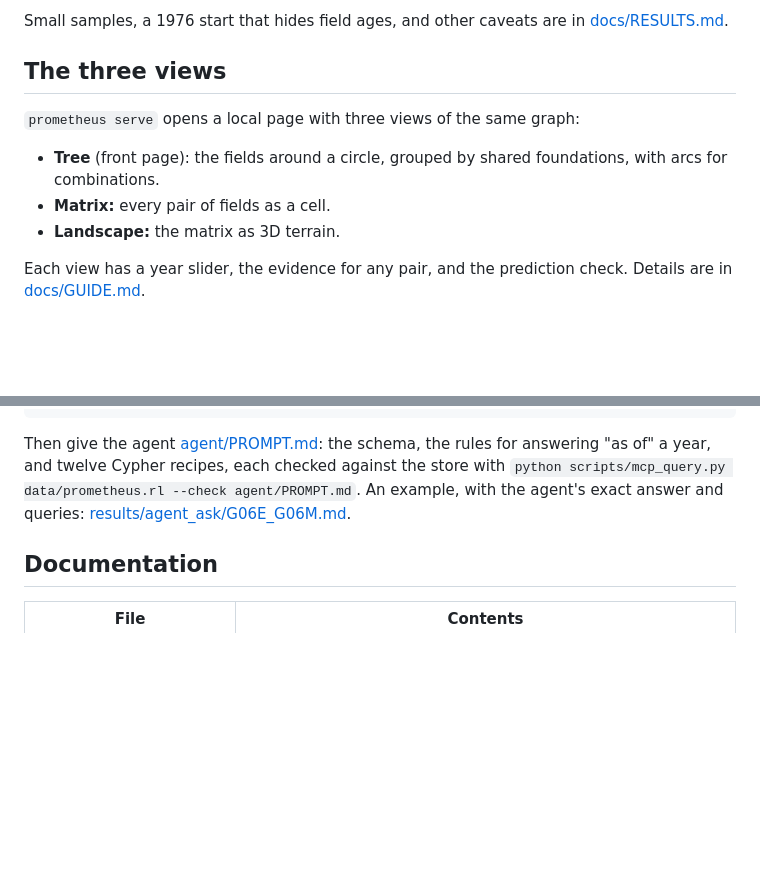
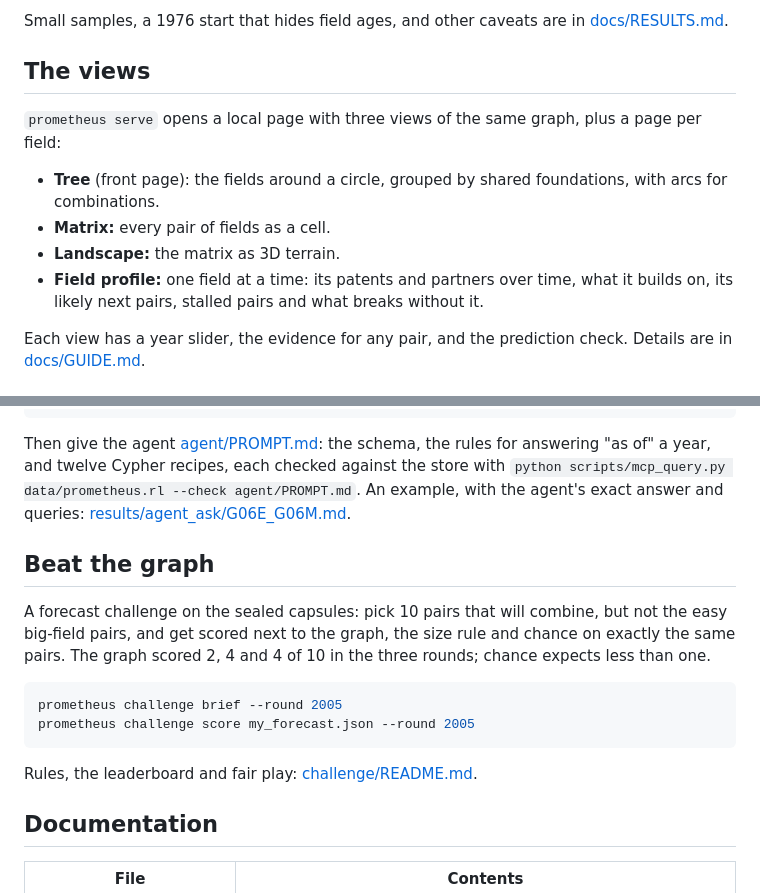
Before and after one commit to Rishikoli/prometheus, a Markdown page: README.md, 2 parts joined by grey strips. Drawn GitHub-style; blank space fills up the shorter version.

````diff
--- a/README.md
+++ b/README.md
@@ -112,13 +112,14 @@ The Relate CLI collects anonymous usage metrics by default; `relate telemetry of
 
 Small samples, a 1976 start that hides field ages, and other caveats are in [docs/RESULTS.md](docs/RESULTS.md).
 
-## The three views
+## The views
 
-`prometheus serve` opens a local page with three views of the same graph:
+`prometheus serve` opens a local page with three views of the same graph, plus a page per field:
 
 - **Tree** (front page): the fields around a circle, grouped by shared foundations, with arcs for combinations.
 - **Matrix:** every pair of fields as a cell.
 - **Landscape:** the matrix as 3D terrain.
+- **Field profile:** one field at a time: its patents and partners over time, what it builds on, its likely next pairs, stalled pairs and what breaks without it.
 
 Each view has a year slider, the evidence for any pair, and the prediction check. Details are in [docs/GUIDE.md](docs/GUIDE.md).
 
@@ -134,6 +135,18 @@ claude --mcp-config agent/mcp.json                                 # or add the
 Then give the agent [agent/PROMPT.md](agent/PROMPT.md): the schema, the rules for answering "as of" a year, and twelve Cypher recipes, each checked
 against the store with `python scripts/mcp_query.py data/prometheus.rl --check agent/PROMPT.md`.
 An example, with the agent's exact answer and queries: [results/agent_ask/G06E_G06M.md](results/agent_ask/G06E_G06M.md).
+
+## Beat the graph
+
+A forecast challenge on the sealed capsules: pick 10 pairs that will combine, but not the easy big-field pairs, and get scored next to the graph,
+the size rule and chance on exactly the same pairs. The graph scored 2, 4 and 4 of 10 in the three rounds; chance expects less than one.
+
+```bash
+prometheus challenge brief --round 2005
+prometheus challenge score my_forecast.json --round 2005
+```
+
+Rules, the leaderboard and fair play: [challenge/README.md](challenge/README.md).
 
 ## Documentation
 
````
Also changed, not shown: challenge/README.md (added, +39 -0 lines), challenge/brief_1995.md (added, +36 -0 lines), challenge/brief_2005.md (added, +36 -0 lines), challenge/brief_2010.md (added, +36 -0 lines), docs/ARCHITECTURE.md (+2 -0 lines), docs/screenshots/field_G06N.png (added), 10 other files.
